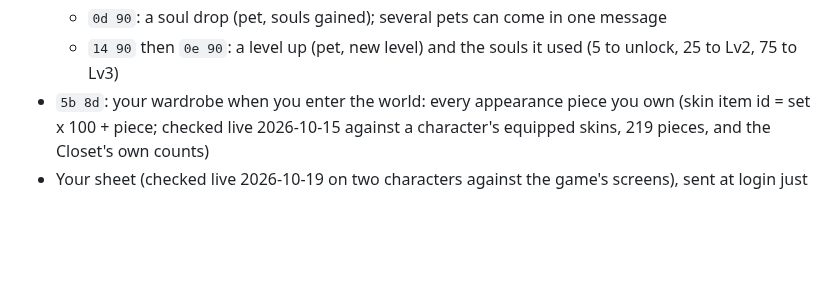
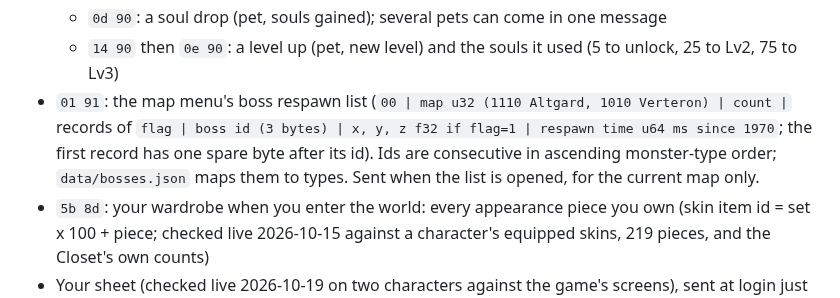
Before and after one commit to Noragiri/daeva_radar, a Markdown page: docs/TECHNICAL.md, the part around the change. Drawn GitHub-style; blank space fills up the shorter version.

```diff
--- a/docs/TECHNICAL.md
+++ b/docs/TECHNICAL.md
@@ -89,6 +89,10 @@ stays on this PC.
   - `00 90`: your whole collection when you enter the world: each pet's level, then souls in its current stage
   - `0d 90`: a soul drop (pet, souls gained); several pets can come in one message
   - `14 90` then `0e 90`: a level up (pet, new level) and the souls it used (5 to unlock, 25 to Lv2, 75 to Lv3)
+- `01 91`: the map menu's boss respawn list (`00 | map u32 (1110 Altgard, 1010 Verteron) | count |` records of
+  `flag | boss id (3 bytes) | x, y, z f32 if flag=1 | respawn time u64 ms since 1970`; the first record has one spare
+  byte after its id). Ids are consecutive in ascending monster-type order; `data/bosses.json` maps them to types.
+  Sent when the list is opened, for the current map only.
 - `5b 8d`: your wardrobe when you enter the world: every appearance piece you own (skin item id = set x 100 + piece;
   checked live 2026-10-15 against a character's equipped skins, 219 pieces, and the Closet's own counts)
 - Your sheet (checked live 2026-10-19 on two characters against the game's screens), sent at login just before
```
Also changed, not shown: README.md (+16 -0 lines), docs/GUIDE.md (+10 -0 lines), docs/img/boss-timers.png (added), docs/img/characters.png (added), docs/img/checklist.png (added), docs/img/cubes.png (added), docs/img/wardrobe.png (added), docs/img/world-map.png (added), 6 other files.
